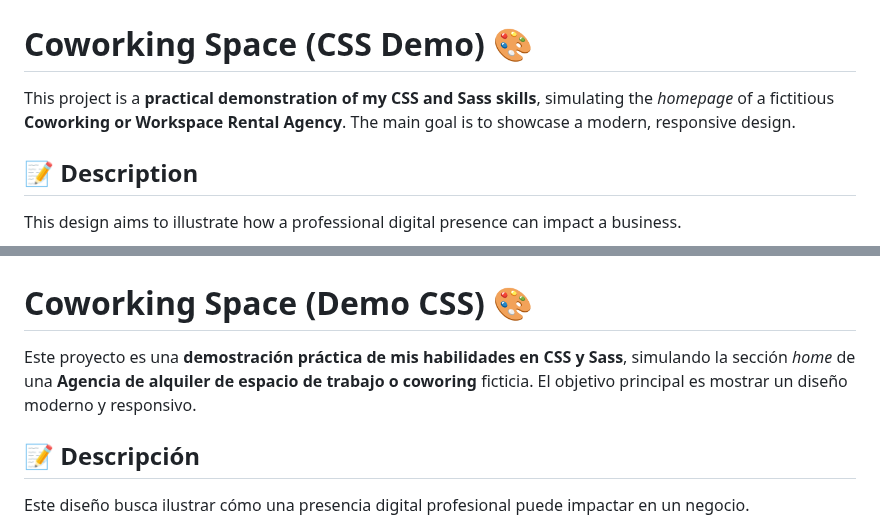
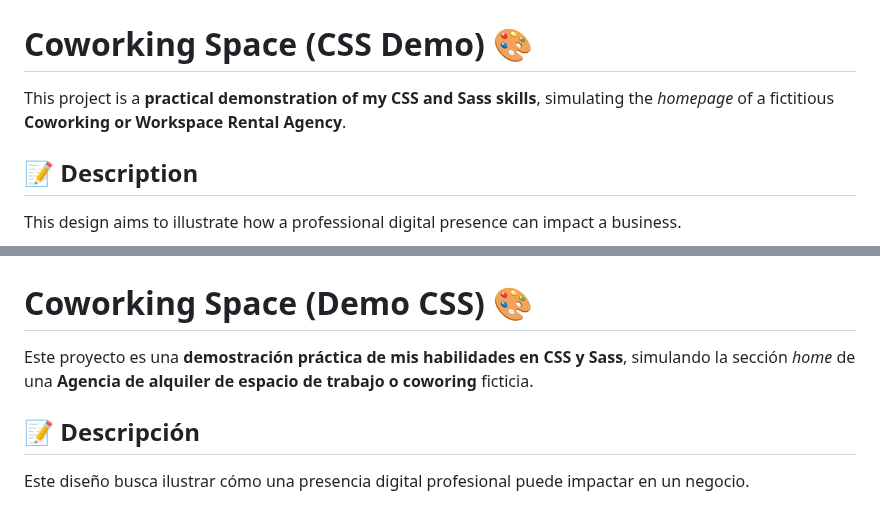
Before and after one commit to francisco-15/coworking_space_fe, a Markdown page: README.md, 2 parts joined by grey strips. Drawn GitHub-style.

```diff
--- a/README.md
+++ b/README.md
@@ -2,7 +2,7 @@
 
 # Coworking Space (CSS Demo) 🎨
 
-This project is a **practical demonstration of my CSS and Sass skills**, simulating the *homepage* of a fictitious **Coworking or Workspace Rental Agency**. The main goal is to showcase a modern, responsive design.
+This project is a **practical demonstration of my CSS and Sass skills**, simulating the *homepage* of a fictitious **Coworking or Workspace Rental Agency**.
 
 ## 📝 Description
 
@@ -59,7 +59,7 @@ npm run dev
 
 # Coworking Space (Demo CSS) 🎨
 
-Este proyecto es una **demostración práctica de mis habilidades en CSS y Sass**, simulando la sección *home* de una **Agencia de alquiler de espacio de trabajo o coworing** ficticia. El objetivo principal es mostrar un diseño moderno y responsivo.
+Este proyecto es una **demostración práctica de mis habilidades en CSS y Sass**, simulando la sección *home* de una **Agencia de alquiler de espacio de trabajo o coworing** ficticia.
 
 ## 📝 Descripción
 
```
